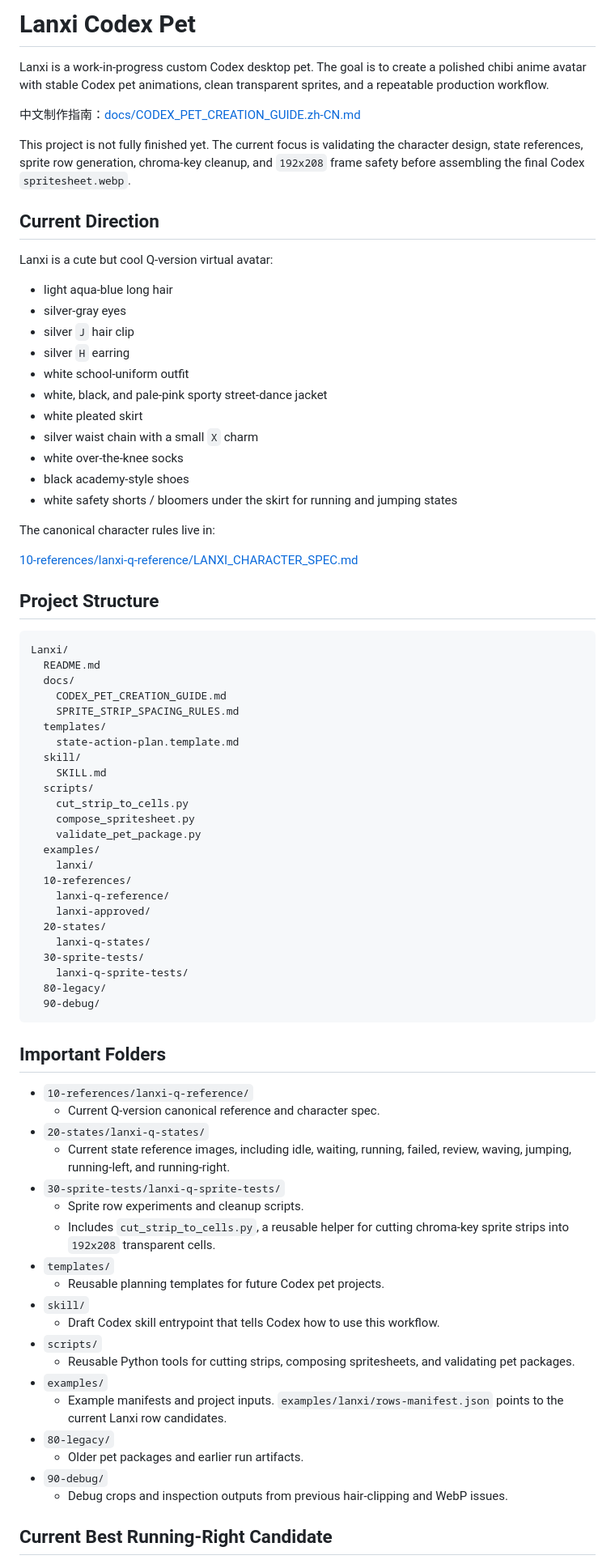
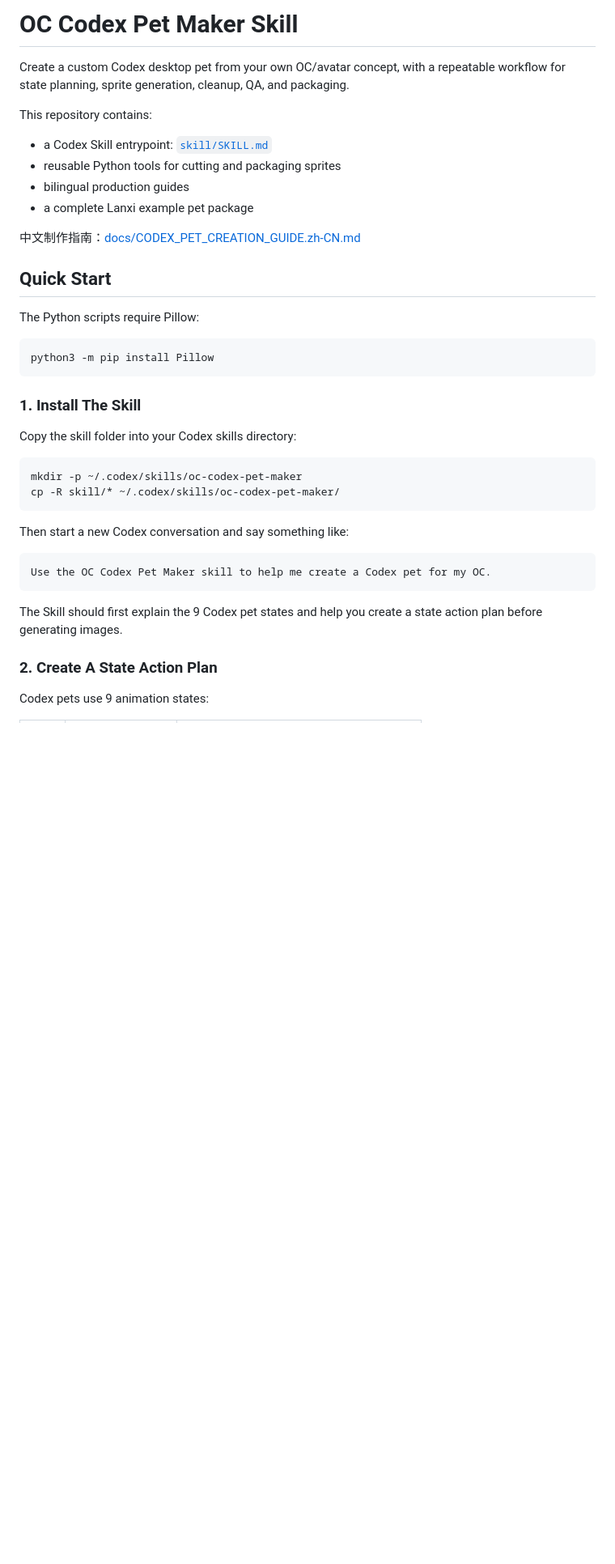
Before and after one commit to otrttf/oc-codex-pet-maker, a Markdown page: README.md, the part around one of its changes. Shown at 81% size. Rendered like a GitHub page; blank space fills up the shorter version.

````diff
--- a/README.md
+++ b/README.md
@@ -1,81 +1,42 @@
-# Lanxi Codex Pet
+# OC Codex Pet Maker Skill
 
-Lanxi is a work-in-progress custom Codex desktop pet. The goal is to create a polished chibi anime avatar with stable Codex pet animations, clean transparent sprites, and a repeatable production workflow.
+Create a custom Codex desktop pet from your own OC/avatar concept, with a repeatable workflow for state planning, sprite generation, cleanup, QA, and packaging.
+
+This repository contains:
+
+- a Codex Skill entrypoint: [`skill/SKILL.md`](skill/SKILL.md)
+- reusable Python tools for cutting and packaging sprites
+- bilingual production guides
+- a complete Lanxi example pet package
 
 中文制作指南：[docs/CODEX_PET_CREATION_GUIDE.zh-CN.md](docs/CODEX_PET_CREATION_GUIDE.zh-CN.md)
 
-This project is not fully finished yet. The current focus is validating the character design, state references, sprite row generation, chroma-key cleanup, and `192x208` frame safety before assembling the final Codex `spritesheet.webp`.
+## Quick Start
 
-## Current Direction
+The Python scripts require Pillow:
 
-Lanxi is a cute but cool Q-version virtual avatar:
+```bash
+python3 -m pip install Pillow
+```
 
-- light aqua-blue long hair
-- silver-gray eyes
-- silver `J` hair clip
-- silver `H` earring
-- white school-uniform outfit
-- white, black, and pale-pink sporty street-dance jacket
-- white pleated skirt
-- silver waist chain with a small `X` charm
-- white over-the-knee socks
-- black academy-style shoes
-- white safety shorts / bloomers under the skirt for running and jumping states
+### 1. Install The Skill
 
-The canonical character rules live in:
+Copy the skill folder into your Codex skills directory:
 
-[10-references/lanxi-q-reference/LANXI_CHARACTER_SPEC.md](10-references/lanxi-q-reference/LANXI_CHARACTER_SPEC.md)
+```bash
+mkdir -p ~/.codex/skills/oc-codex-pet-maker
+cp -R skill/* ~/.codex/skills/oc-codex-pet-maker/
+```
 
-## Project Structure
+Then start a new Codex conversation and say something like:
 
 ```text
-Lanxi/
-  README.md
-  docs/
-    CODEX_PET_CREATION_GUIDE.md
-    SPRITE_STRIP_SPACING_RULES.md
-  templates/
-    state-action-plan.template.md
-  skill/
-    SKILL.md
-  scripts/
-    cut_strip_to_cells.py
-    compose_spritesheet.py
-    validate_pet_package.py
-  examples/
-    lanxi/
-  10-references/
-    lanxi-q-reference/
-    lanxi-approved/
-  20-states/
-    lanxi-q-states/
-  30-sprite-tests/
-    lanxi-q-sprite-tests/
-  80-legacy/
-  90-debug/
+Use the OC Codex Pet Maker skill to help me create a Codex pet for my OC.
 ```
 
-## Important Folders
+The Skill should first explain the 9 Codex pet states and help you create a state action plan before generating images.
 
-- `10-references/lanxi-q-reference/`
-  - Current Q-version canonical reference and character spec.
-- `20-states/lanxi-q-states/`
-  - Current state reference images, including idle, waiting, running, failed, review, waving, jumping, running-left, and running-right.
-- `30-sprite-tests/lanxi-q-sprite-tests/`
-  - Sprite row experiments and cleanup scripts.
-  - Includes `cut_strip_to_cells.py`, a reusable helper for cutting chroma-key sprite strips into `192x208` transparent cells.
-- `templates/`
-  - Reusable planning templates for future Codex pet projects.
-- `skill/`
-  - Draft Codex skill entrypoint that tells Codex how to use this workflow.
-- `scripts/`
-  - Reusable Python tools for cutting strips, composing spritesheets, and validating pet packages.
-- `examples/`
-  - Example manifests and project inputs. `examples/lanxi/rows-manifest.json` points to the current Lanxi row candidates.
-- `80-legacy/`
-  - Older pet packages and earlier run artifacts.
-- `90-debug/`
-  - Debug crops and inspection outputs from previous hair-clipping and WebP issues.
+### 2. Create A State Action Plan
 
-## Current Best Running-Right Candidate
+Codex pets use 9 animation states:
 
````
Also changed, not shown: other parts of README.md (+88 -54 lines), skill/SKILL.md (+2 -2 lines).
